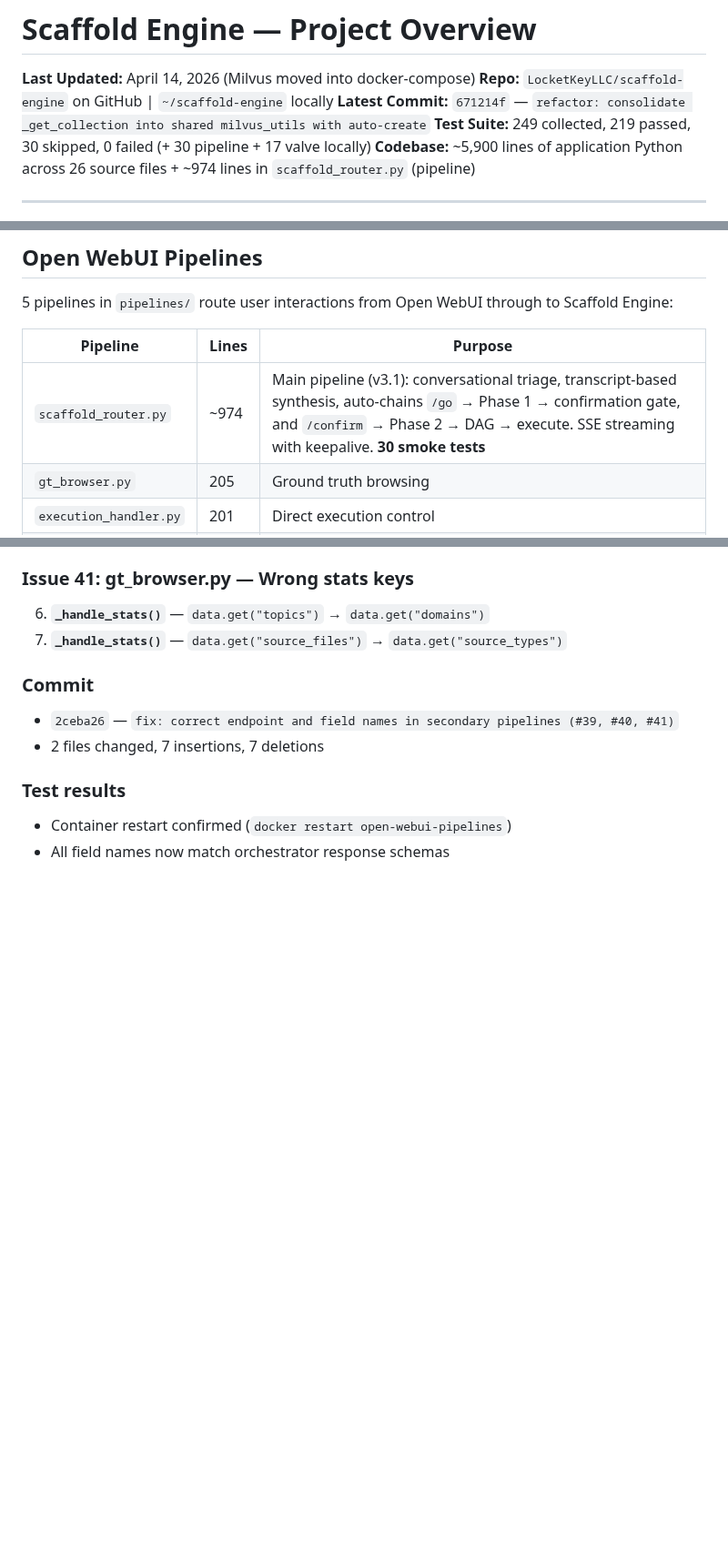
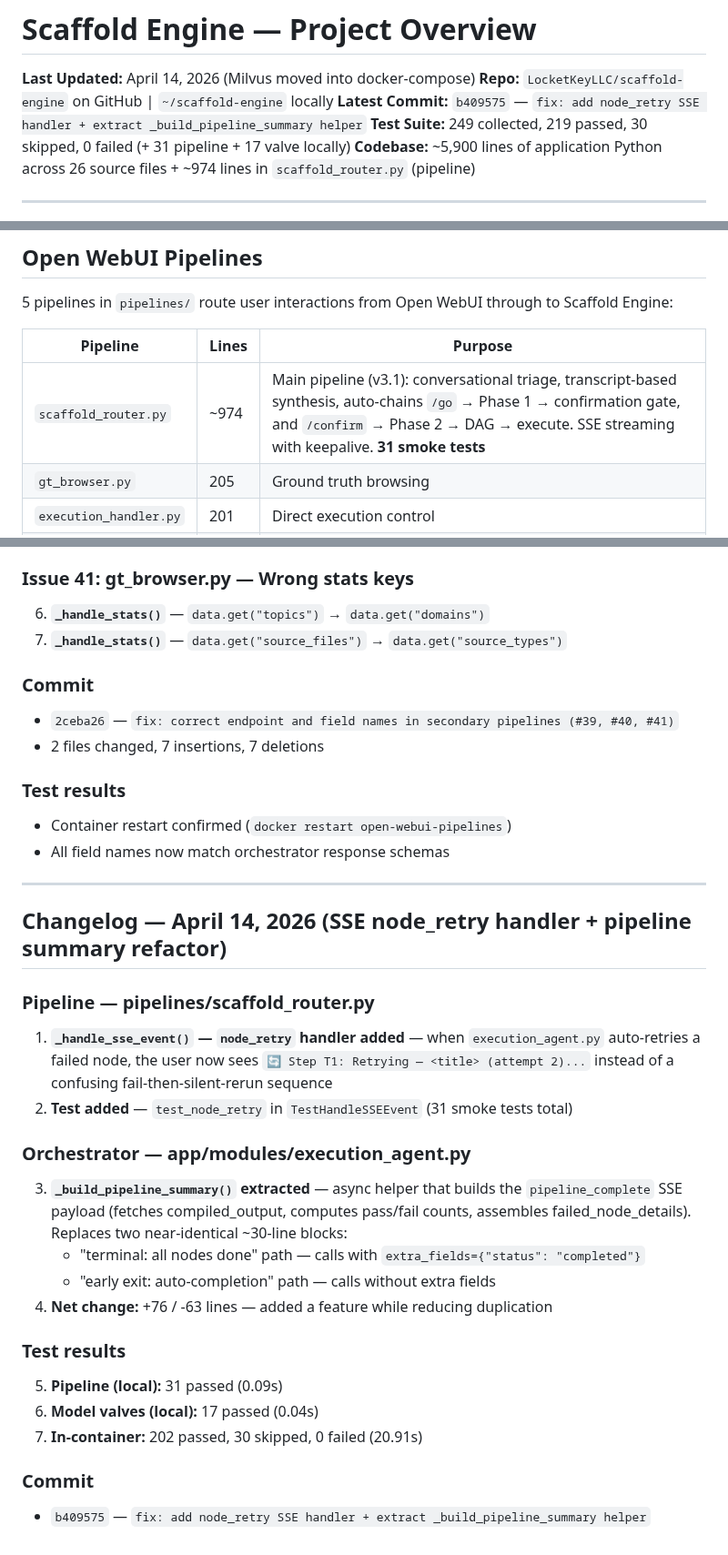
Before and after one commit to LocketKeyLLC/scaffold-engine, a Markdown page: scaffold-engine-overview.md, 3 parts joined by grey strips. Shown at 91% size. Drawn GitHub-style; blank space fills up the shorter version.

Commit message:
docs: update overview for 169cbbb — node_retry handler, pipeline summary refactor

```diff
--- a/scaffold-engine-overview.md
+++ b/scaffold-engine-overview.md
@@ -2,8 +2,8 @@
 
 **Last Updated:** April 14, 2026 (Milvus moved into docker-compose)
 **Repo:** `LocketKeyLLC/scaffold-engine` on GitHub | `~/scaffold-engine` locally
-**Latest Commit:** `671214f` — `refactor: consolidate _get_collection into shared milvus_utils with auto-create`
-**Test Suite:** 249 collected, 219 passed, 30 skipped, 0 failed (+ 30 pipeline + 17 valve locally)
+**Latest Commit:** `b409575` — `fix: add node_retry SSE handler + extract _build_pipeline_summary helper`
+**Test Suite:** 249 collected, 219 passed, 30 skipped, 0 failed (+ 31 pipeline + 17 valve locally)
 **Codebase:** ~5,900 lines of application Python across 26 source files + ~974 lines in `scaffold_router.py` (pipeline)
 
 ---
@@ -287,7 +287,7 @@ All service images are pinned by SHA256 digest in `docker-compose.yml`. The Pyth
 
 | Pipeline | Lines | Purpose |
 |----------|-------|---------|
-| `scaffold_router.py` | ~974 | Main pipeline (v3.1): conversational triage, transcript-based synthesis, auto-chains `/go` → Phase 1 → confirmation gate, and `/confirm` → Phase 2 → DAG → execute. SSE streaming with keepalive. **30 smoke tests** |
+| `scaffold_router.py` | ~974 | Main pipeline (v3.1): conversational triage, transcript-based synthesis, auto-chains `/go` → Phase 1 → confirmation gate, and `/confirm` → Phase 2 → DAG → execute. SSE streaming with keepalive. **31 smoke tests** |
 | `gt_browser.py` | 205 | Ground truth browsing |
 | `execution_handler.py` | 201 | Direct execution control |
 | `prompt_inspector.py` | 178 | Prompt analysis |
@@ -801,3 +801,25 @@ scaffold-engine/
 ### Test results
 - Container restart confirmed (`docker restart open-webui-pipelines`)
 - All field names now match orchestrator response schemas
+
+---
+
+## Changelog — April 14, 2026 (SSE node_retry handler + pipeline summary refactor)
+
+### Pipeline — pipelines/scaffold_router.py
+1. **`_handle_sse_event()` — `node_retry` handler added** — when `execution_agent.py` auto-retries a failed node, the user now sees `🔄 Step T1: Retrying — <title> (attempt 2)...` instead of a confusing fail-then-silent-rerun sequence
+2. **Test added** — `test_node_retry` in `TestHandleSSEEvent` (31 smoke tests total)
+
+### Orchestrator — app/modules/execution_agent.py
+3. **`_build_pipeline_summary()` extracted** — async helper that builds the `pipeline_complete` SSE payload (fetches compiled_output, computes pass/fail counts, assembles failed_node_details). Replaces two near-identical ~30-line blocks:
+   - "terminal: all nodes done" path — calls with `extra_fields={"status": "completed"}`
+   - "early exit: auto-completion" path — calls without extra fields
+4. **Net change:** +76 / -63 lines — added a feature while reducing duplication
+
+### Test results
+5. **Pipeline (local):** 31 passed (0.09s)
+6. **Model valves (local):** 17 passed (0.04s)
+7. **In-container:** 202 passed, 30 skipped, 0 failed (20.91s)
+
+### Commit
+- `b409575` — `fix: add node_retry SSE handler + extract _build_pipeline_summary helper`
```
Also changed, not shown: other parts of scaffold-engine-overview.md (+1 -1 lines).
